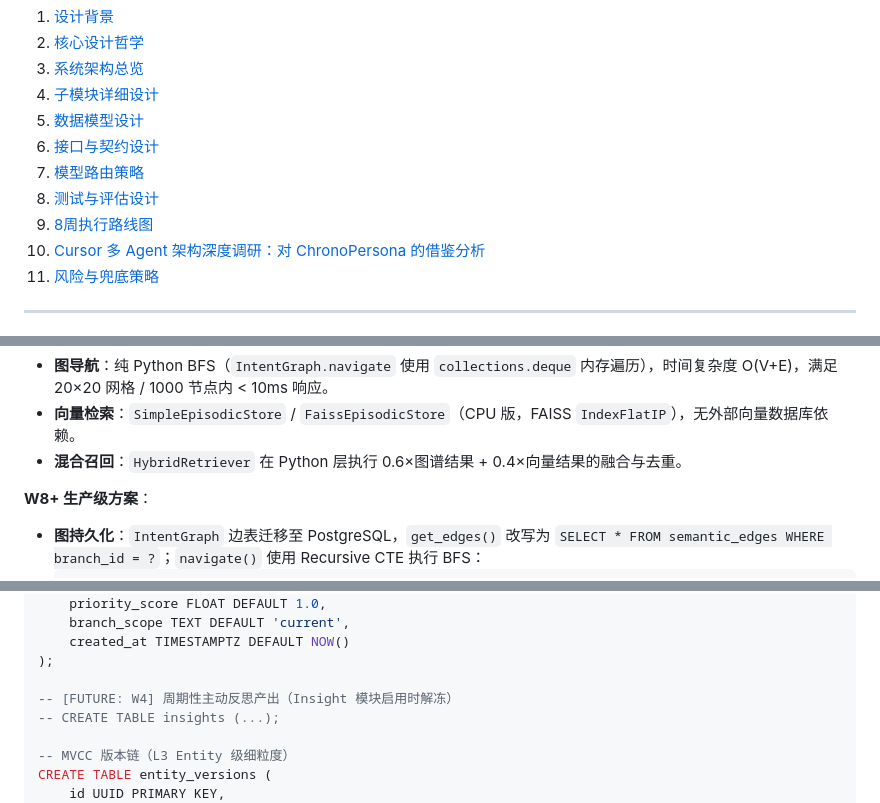
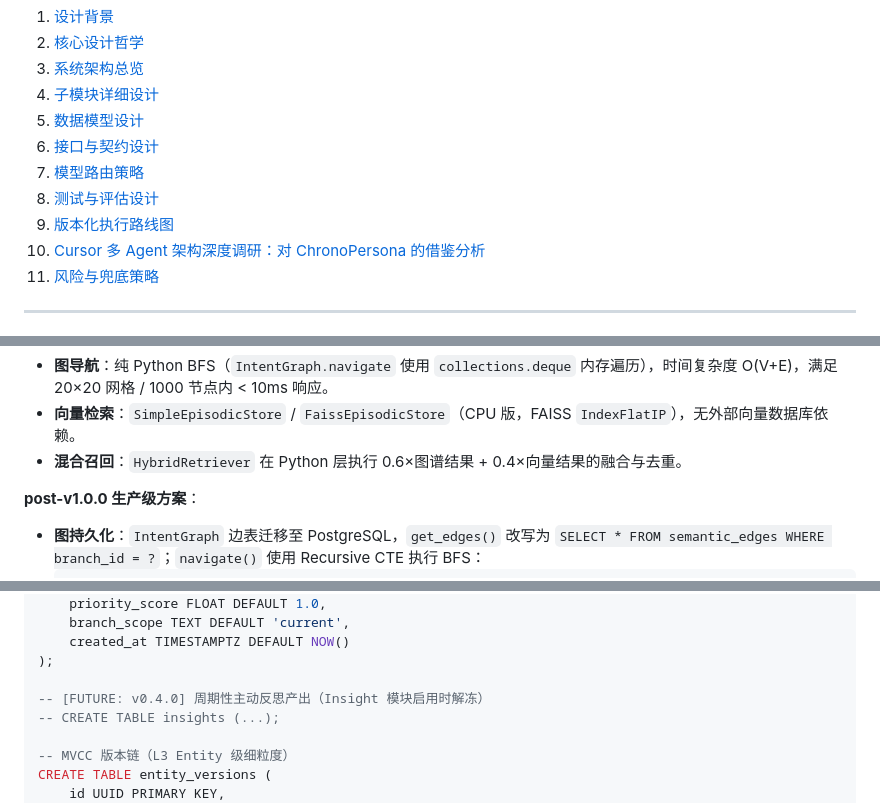
Before and after one commit to huanghe-00/ChronoPersona, a Markdown page: docs/requirements.md, 3 parts joined by grey strips. Drawn GitHub-style.

````diff
--- a/docs/requirements.md
+++ b/docs/requirements.md
@@ -17,7 +17,7 @@
 6. [接口与契约设计](#6-接口与契约设计)
 7. [模型路由策略](#7-模型路由策略)
 8. [测试与评估设计](#8-测试与评估设计)
-9. [8周执行路线图](#9-8周执行路线图)
+9. [版本化执行路线图](#9-版本化执行路线图)
 10. [Cursor 多 Agent 架构深度调研：对 ChronoPersona 的借鉴分析](#10-cursor-多-agent-架构深度调研对-chronopersona-的借鉴分析)
 11. [风险与兜底策略](#11-风险与兜底策略)
 
@@ -939,7 +939,7 @@ async def retrieve(query: str, branch_id: str, intent: IntentType) -> RetrievedC
 - **向量检索**：`SimpleEpisodicStore` / `FaissEpisodicStore`（CPU 版，FAISS `IndexFlatIP`），无外部向量数据库依赖。
 - **混合召回**：`HybridRetriever` 在 Python 层执行 0.6×图谱结果 + 0.4×向量结果的融合与去重。
 
-**W8+ 生产级方案**：
+**post-v1.0.0 生产级方案**：
 - **图持久化**：`IntentGraph` 边表迁移至 PostgreSQL，`get_edges()` 改写为 `SELECT * FROM semantic_edges WHERE branch_id = ?`；`navigate()` 使用 Recursive CTE 执行 BFS：
   ```sql
   WITH RECURSIVE nav AS (
@@ -1740,7 +1740,7 @@ CREATE TABLE intent_patterns (
     created_at TIMESTAMPTZ DEFAULT NOW()
 );
 
--- [FUTURE: W4] 周期性主动反思产出（Insight 模块启用时解冻）
+-- [FUTURE: v0.4.0] 周期性主动反思产出（Insight 模块启用时解冻）
 -- CREATE TABLE insights (...);
 
 -- MVCC 版本链（L3 Entity 级细粒度）
````
Also changed, not shown: other parts of docs/requirements.md (+1 -1 lines), docs/schedule.md (+15 -15 lines).
